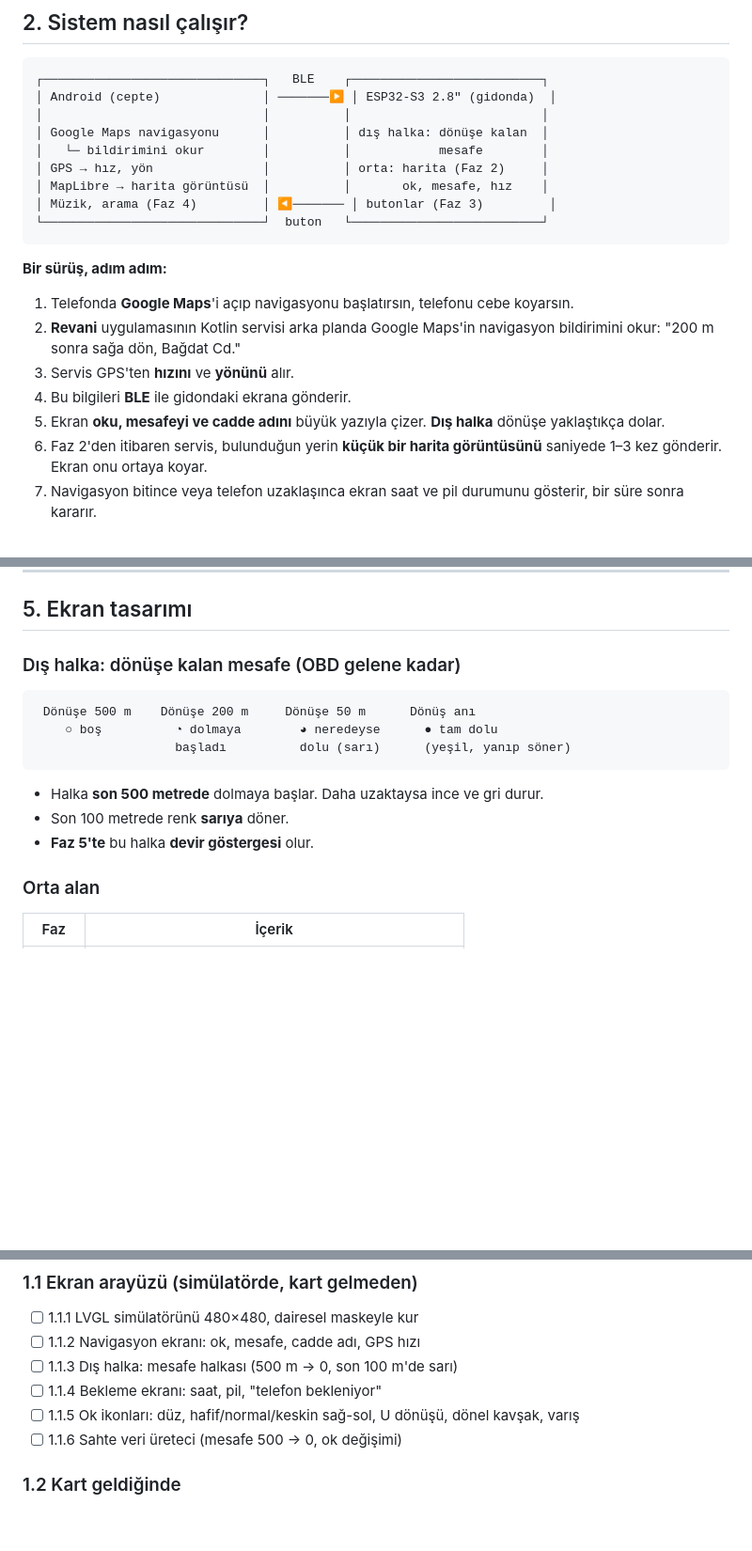
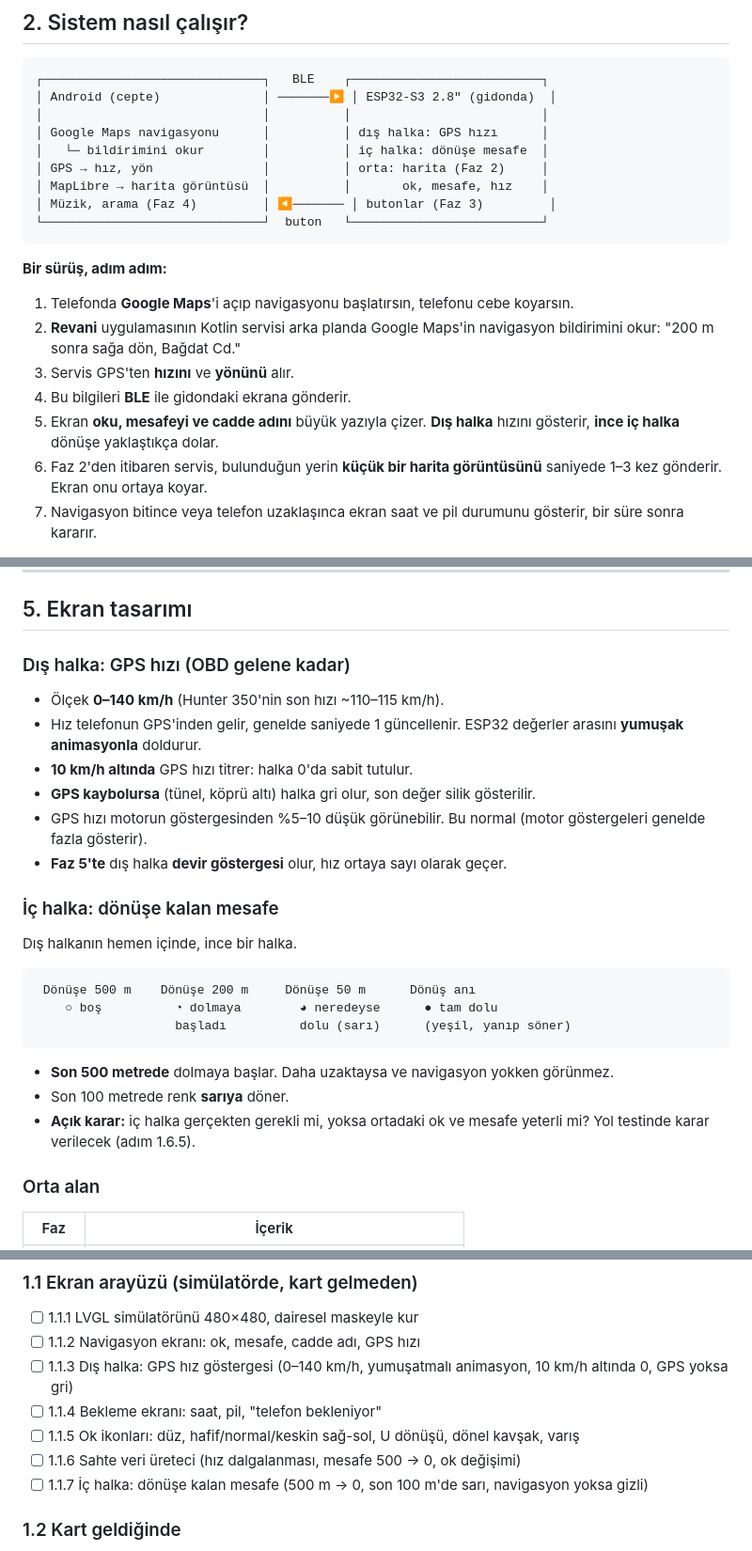
Before and after one commit to nesatalha/revani, a Markdown page: docs/PLAN.md, 3 parts joined by grey strips. Shown at 94% size. GitHub-like rendering; blank space fills up the shorter version.

Commit message:
docs(plan): outer ring shows GPS speed, turn distance moves to inner ring
Co-Authored-By: Claude Opus 5.5 <noreply@anthropic.com>

````diff
--- a/docs/PLAN.md
+++ b/docs/PLAN.md
@@ -68,8 +69,8 @@ Durum simgeleri: ⬜ Başlamadı · 🟨 Devam ediyor · ✅ Tamamlandı · ⏸
 ┌──────────────────────────────┐   BLE    ┌──────────────────────────┐
 │ Android (cepte)              │ ───────▶ │ ESP32-S3 2.8" (gidonda)  │
 │                              │          │                          │
-│ Google Maps navigasyonu      │          │ dış halka: dönüşe kalan  │
-│   └─ bildirimini okur        │          │            mesafe        │
+│ Google Maps navigasyonu      │          │ dış halka: GPS hızı      │
+│   └─ bildirimini okur        │          │ iç halka: dönüşe mesafe  │
 │ GPS → hız, yön               │          │ orta: harita (Faz 2)     │
 │ MapLibre → harita görüntüsü  │          │       ok, mesafe, hız    │
 │ Müzik, arama (Faz 4)         │ ◀─────── │ butonlar (Faz 3)         │
@@ -82,7 +83,7 @@ Durum simgeleri: ⬜ Başlamadı · 🟨 Devam ediyor · ✅ Tamamlandı · ⏸
 2. **Revani** uygulamasının Kotlin servisi arka planda Google Maps'in navigasyon bildirimini okur: "200 m sonra sağa dön, Bağdat Cd."
 3. Servis GPS'ten **hızını** ve **yönünü** alır.
 4. Bu bilgileri **BLE** ile gidondaki ekrana gönderir.
-5. Ekran **oku, mesafeyi ve cadde adını** büyük yazıyla çizer. **Dış halka** dönüşe yaklaştıkça dolar.
+5. Ekran **oku, mesafeyi ve cadde adını** büyük yazıyla çizer. **Dış halka** hızını gösterir, **ince iç halka** dönüşe yaklaştıkça dolar.
 6. Faz 2'den itibaren servis, bulunduğun yerin **küçük bir harita görüntüsünü** saniyede 1–3 kez gönderir. Ekran onu ortaya koyar.
 7. Navigasyon bitince veya telefon uzaklaşınca ekran saat ve pil durumunu gösterir, bir süre sonra kararır.
 
@@ -193,7 +194,18 @@ revani/
 
 ## 5. Ekran tasarımı
 
-### Dış halka: dönüşe kalan mesafe (OBD gelene kadar)
+### Dış halka: GPS hızı (OBD gelene kadar)
+
+- Ölçek **0–140 km/h** (Hunter 350'nin son hızı ~110–115 km/h).
+- Hız telefonun GPS'inden gelir, genelde saniyede 1 güncellenir. ESP32 değerler arasını **yumuşak animasyonla** doldurur.
+- **10 km/h altında** GPS hızı titrer: halka 0'da sabit tutulur.
+- **GPS kaybolursa** (tünel, köprü altı) halka gri olur, son değer silik gösterilir.
+- GPS hızı motorun göstergesinden %5–10 düşük görünebilir. Bu normal (motor göstergeleri genelde fazla gösterir).
+- **Faz 5'te** dış halka **devir göstergesi** olur, hız ortaya sayı olarak geçer.
+
+### İç halka: dönüşe kalan mesafe
+
+Dış halkanın hemen içinde, ince bir halka.
 
 ```
  Dönüşe 500 m    Dönüşe 200 m     Dönüşe 50 m      Dönüş anı
@@ -201,9 +213,9 @@ revani/
                    başladı          dolu (sarı)      (yeşil, yanıp söner)
 ```
 
-- Halka **son 500 metrede** dolmaya başlar. Daha uzaktaysa ince ve gri durur.
+- **Son 500 metrede** dolmaya başlar. Daha uzaktaysa ve navigasyon yokken görünmez.
 - Son 100 metrede renk **sarıya** döner.
-- **Faz 5'te** bu halka **devir göstergesi** olur.
+- **Açık karar:** iç halka gerçekten gerekli mi, yoksa ortadaki ok ve mesafe yeterli mi? Yol testinde karar verilecek (adım 1.6.5).
 
 ### Orta alan
 
@@ -246,10 +258,11 @@ revani/
 
 - [ ] 1.1.1 LVGL simülatörünü 480×480, dairesel maskeyle kur
 - [ ] 1.1.2 Navigasyon ekranı: ok, mesafe, cadde adı, GPS hızı
-- [ ] 1.1.3 Dış halka: mesafe halkası (500 m → 0, son 100 m'de sarı)
+- [ ] 1.1.3 Dış halka: GPS hız göstergesi (0–140 km/h, yumuşatmalı animasyon, 10 km/h altında 0, GPS yoksa gri)
 - [ ] 1.1.4 Bekleme ekranı: saat, pil, "telefon bekleniyor"
 - [ ] 1.1.5 Ok ikonları: düz, hafif/normal/keskin sağ-sol, U dönüşü, dönel kavşak, varış
-- [ ] 1.1.6 Sahte veri üreteci (mesafe 500 → 0, ok değişimi)
+- [ ] 1.1.6 Sahte veri üreteci (hız dalgalanması, mesafe 500 → 0, ok değişimi)
+- [ ] 1.1.7 İç halka: dönüşe kalan mesafe (500 m → 0, son 100 m'de sarı, navigasyon yoksa gizli)
 
 ### 1.2 Kart geldiğinde
 
````
Also changed, not shown: other parts of docs/PLAN.md (+6 -3 lines).
